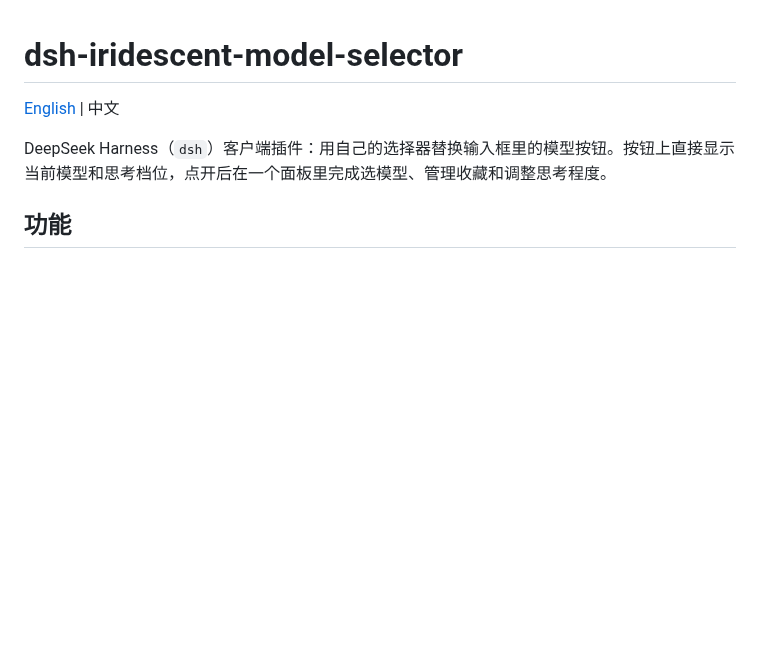
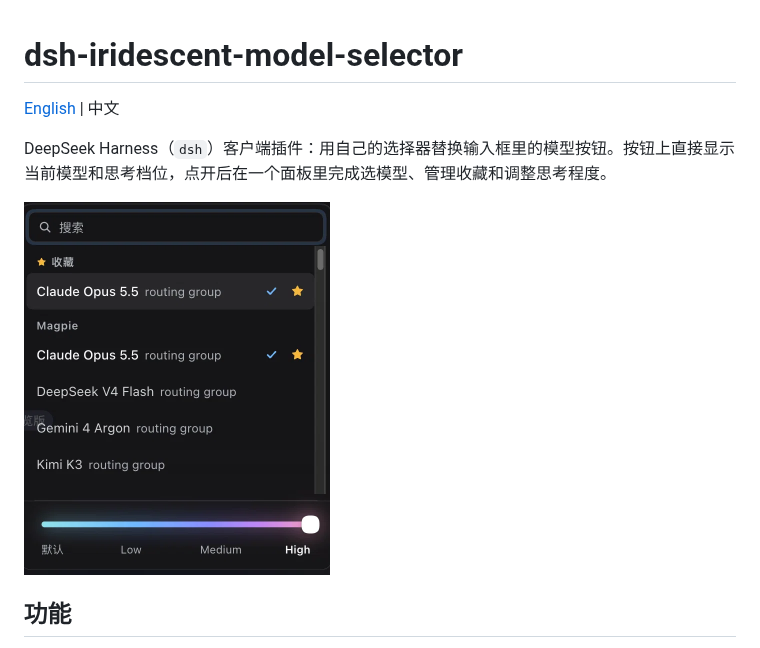
Before and after one commit to JackieJam/dsh-iridescent-model-selector, a Markdown page: README.zh.md, the part around the change. Rendered like a GitHub page; pictures changed too: assets/screenshot-panel.png (added); blank space fills up the shorter version.

```diff
--- a/README.zh.md
+++ b/README.zh.md
@@ -3,6 +3,8 @@
 [English](README.md) | 中文
 
 DeepSeek Harness（`dsh`）客户端插件：用自己的选择器替换输入框里的模型按钮。按钮上直接显示当前模型和思考档位，点开后在一个面板里完成选模型、管理收藏和调整思考程度。
+
+<img src="assets/screenshot-panel.png" width="306" alt="选择器面板：搜索框、收藏分组、服务商分组的模型列表（当前模型打勾），以及调到 High 的思考程度滑杆">
 
 ## 功能
 
```
Also changed, not shown: README.md (+2 -0 lines), 1 other file.
